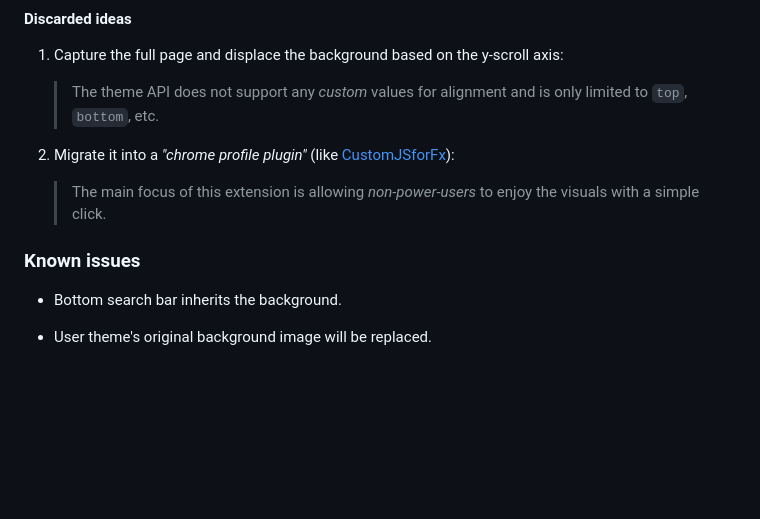
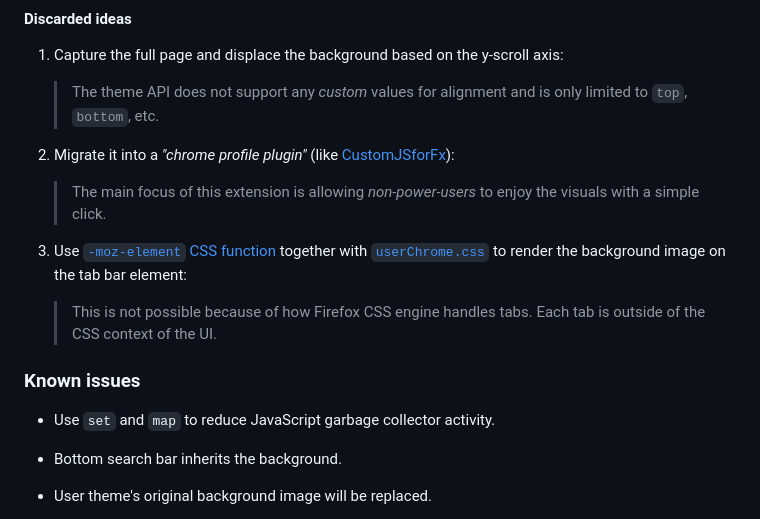
Before and after one commit to ZEBAS204/moz-safari-toolbar, a Markdown page: README.md, the part around the change. Drawn GitHub-style; blank space fills up the shorter version.

Commit message:
Add discarded idea

```diff
--- a/README.md
+++ b/README.md
@@ -43,7 +43,12 @@ This extension uses the [Theme API](https://developer.mozilla.org/en-US/docs/Moz
 2. Migrate it into a *"chrome profile plugin"* (like [CustomJSforFx](https://github.com/Aris-t2/CustomJSforFx)):
    > The main focus of this extension is allowing *non-power-users* to enjoy the visuals with a simple click.
 
+3. Use [`-moz-element` CSS function](https://developer.mozilla.org/en-US/docs/Web/CSS/element) together with [`userChrome.css`](https://www.userchrome.org/) to render the background image on the tab bar element:
+   > This is not possible because of how Firefox CSS engine handles tabs. Each tab is outside of the CSS context of the UI.
+
 ### Known issues
+
+- Use `set` and `map` to reduce JavaScript garbage collector activity.
 
 - Bottom search bar inherits the background.
 
```
